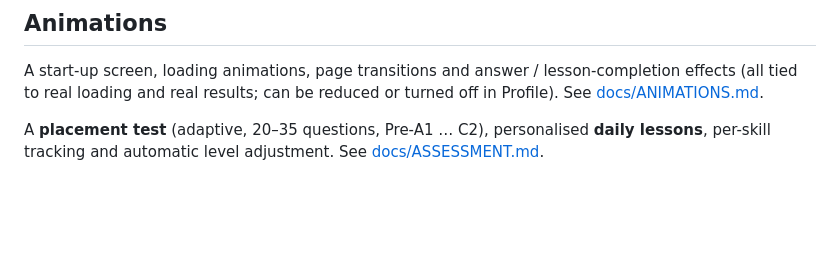
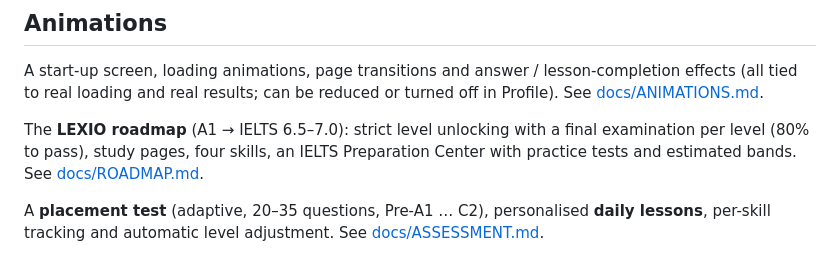
Before and after one commit to zzz653919-glitch/Lexi, a Markdown page: README.md, the part around the change. GitHub-like rendering; blank space fills up the shorter version.

Commit message:
Docs: roadmap

```diff
--- a/README.md
+++ b/README.md
@@ -67,6 +67,8 @@ Uzbek is written in the **new Uzbek Latin alphabet**: Ŏ ŏ, Ğ ğ, Ş ş, Ç ç
 ## Animations
 A start-up screen, loading animations, page transitions and answer / lesson-completion effects (all tied to real loading and real results; can be reduced or turned off in Profile). See [docs/ANIMATIONS.md](docs/ANIMATIONS.md).
 
+The **LEXIO roadmap** (A1 → IELTS 6.5–7.0): strict level unlocking with a final examination per level (80% to pass), study pages, four skills, an IELTS Preparation Center with practice tests and estimated bands. See [docs/ROADMAP.md](docs/ROADMAP.md).
+
 A **placement test** (adaptive, 20–35 questions, Pre-A1 … C2), personalised **daily lessons**, per-skill tracking and automatic level adjustment. See [docs/ASSESSMENT.md](docs/ASSESSMENT.md).
 
 ## Rules (all calculated on the server)
```
Also changed, not shown: docs/ROADMAP.md (added, +39 -0 lines).
